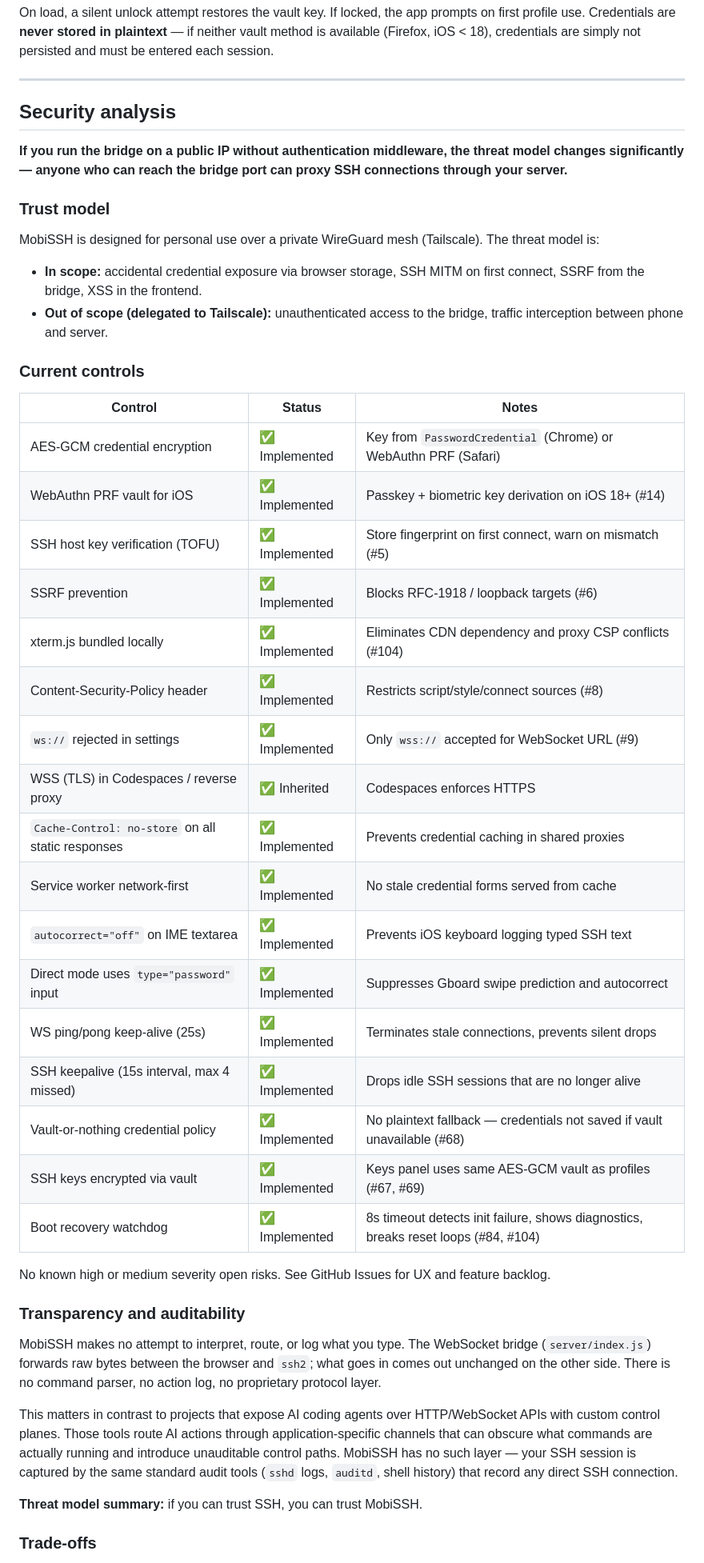
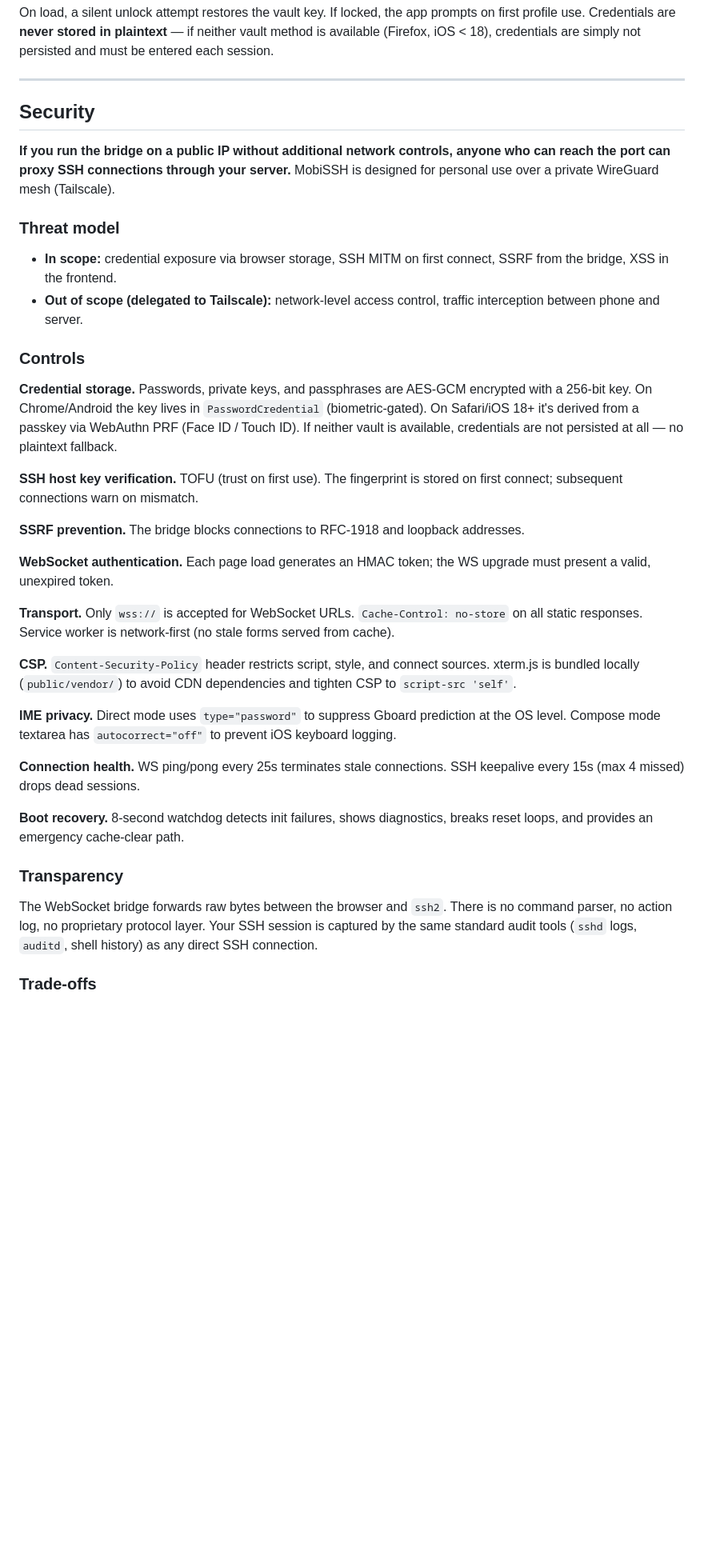
Before and after one commit to matthewfrazier/mobissh, a Markdown page: README.md, the part around one of its changes. Shown at 80% size. Rendered like a GitHub page; blank space fills up the shorter version.

```diff
--- a/README.md
+++ b/README.md
@@ -70,48 +71,38 @@ On load, a silent unlock attempt restores the vault key. If locked, the app prom
 
 ---
 
-## Security analysis
+## Security
 
-**If you run the bridge on a public IP without authentication middleware, the threat model changes significantly — anyone who can reach the bridge port can proxy SSH connections through your server.**
+**If you run the bridge on a public IP without additional network controls, anyone who can reach the port can proxy SSH connections through your server.** MobiSSH is designed for personal use over a private WireGuard mesh (Tailscale).
 
-### Trust model
+### Threat model
 
-MobiSSH is designed for personal use over a private WireGuard mesh (Tailscale). The threat model is:
+- **In scope:** credential exposure via browser storage, SSH MITM on first connect, SSRF from the bridge, XSS in the frontend.
+- **Out of scope (delegated to Tailscale):** network-level access control, traffic interception between phone and server.
 
-- **In scope:** accidental credential exposure via browser storage, SSH MITM on first connect, SSRF from the bridge, XSS in the frontend.
-- **Out of scope (delegated to Tailscale):** unauthenticated access to the bridge, traffic interception between phone and server.
+### Controls
 
-### Current controls
+**Credential storage.** Passwords, private keys, and passphrases are AES-GCM encrypted with a 256-bit key. On Chrome/Android the key lives in `PasswordCredential` (biometric-gated). On Safari/iOS 18+ it's derived from a passkey via WebAuthn PRF (Face ID / Touch ID). If neither vault is available, credentials are not persisted at all — no plaintext fallback.
 
-| Control | Status | Notes |
-|---|---|---|
-| AES-GCM credential encryption | ✅ Implemented | Key from `PasswordCredential` (Chrome) or WebAuthn PRF (Safari) |
-| WebAuthn PRF vault for iOS | ✅ Implemented | Passkey + biometric key derivation on iOS 18+ (#14) |
-| SSH host key verification (TOFU) | ✅ Implemented | Store fingerprint on first connect, warn on mismatch (#5) |
-| SSRF prevention | ✅ Implemented | Blocks RFC-1918 / loopback targets (#6) |
-| xterm.js bundled locally | ✅ Implemented | Eliminates CDN dependency and proxy CSP conflicts (#104) |
-| Content-Security-Policy header | ✅ Implemented | Restricts script/style/connect sources (#8) |
-| `ws://` rejected in settings | ✅ Implemented | Only `wss://` accepted for WebSocket URL (#9) |
-| WSS (TLS) in Codespaces / reverse proxy | ✅ Inherited | Codespaces enforces HTTPS |
-| `Cache-Control: no-store` on all static responses | ✅ Implemented | Prevents credential caching in shared proxies |
-| Service worker network-first | ✅ Implemented | No stale credential forms served from cache |
-| `autocorrect="off"` on IME textarea | ✅ Implemented | Prevents iOS keyboard logging typed SSH text |
-| Direct mode uses `type="password"` input | ✅ Implemented | Suppresses Gboard swipe prediction and autocorrect |
-| WS ping/pong keep-alive (25s) | ✅ Implemented | Terminates stale connections, prevents silent drops |
-| SSH keepalive (15s interval, max 4 missed) | ✅ Implemented | Drops idle SSH sessions that are no longer alive |
-| Vault-or-nothing credential policy | ✅ Implemented | No plaintext fallback — credentials not saved if vault unavailable (#68) |
-| SSH keys encrypted via vault | ✅ Implemented | Keys panel uses same AES-GCM vault as profiles (#67, #69) |
-| Boot recovery watchdog | ✅ Implemented | 8s timeout detects init failure, shows diagnostics, breaks reset loops (#84, #104) |
+**SSH host key verification.** TOFU (trust on first use). The fingerprint is stored on first connect; subsequent connections warn on mismatch.
 
-No known high or medium severity open risks. See GitHub Issues for UX and feature backlog.
+**SSRF prevention.** The bridge blocks connections to RFC-1918 and loopback addresses.
 
-### Transparency and auditability
+**WebSocket authentication.** Each page load generates an HMAC token; the WS upgrade must present a valid, unexpired token.
 
-MobiSSH makes no attempt to interpret, route, or log what you type. The WebSocket bridge (`server/index.js`) forwards raw bytes between the browser and `ssh2`; what goes in comes out unchanged on the other side. There is no command parser, no action log, no proprietary protocol layer.
+**Transport.** Only `wss://` is accepted for WebSocket URLs. `Cache-Control: no-store` on all static responses. Service worker is network-first (no stale forms served from cache).
 
-This matters in contrast to projects that expose AI coding agents over HTTP/WebSocket APIs with custom control planes. Those tools route AI actions through application-specific channels that can obscure what commands are actually running and introduce unauditable control paths. MobiSSH has no such layer — your SSH session is captured by the same standard audit tools (`sshd` logs, `auditd`, shell history) that record any direct SSH connection.
+**CSP.** `Content-Security-Policy` header restricts script, style, and connect sources. xterm.js is bundled locally (`public/vendor/`) to avoid CDN dependencies and tighten CSP to `script-src 'self'`.
 
-**Threat model summary:** if you can trust SSH, you can trust MobiSSH.
+**IME privacy.** Direct mode uses `type="password"` to suppress Gboard prediction at the OS level. Compose mode textarea has `autocorrect="off"` to prevent iOS keyboard logging.
+
+**Connection health.** WS ping/pong every 25s terminates stale connections. SSH keepalive every 15s (max 4 missed) drops dead sessions.
+
+**Boot recovery.** 8-second watchdog detects init failures, shows diagnostics, breaks reset loops, and provides an emergency cache-clear path.
+
+### Transparency
+
+The WebSocket bridge forwards raw bytes between the browser and `ssh2`. There is no command parser, no action log, no proprietary protocol layer. Your SSH session is captured by the same standard audit tools (`sshd` logs, `auditd`, shell history) as any direct SSH connection.
 
 ### Trade-offs
 
```
Also changed, not shown: other parts of README.md (+11 -51 lines).
